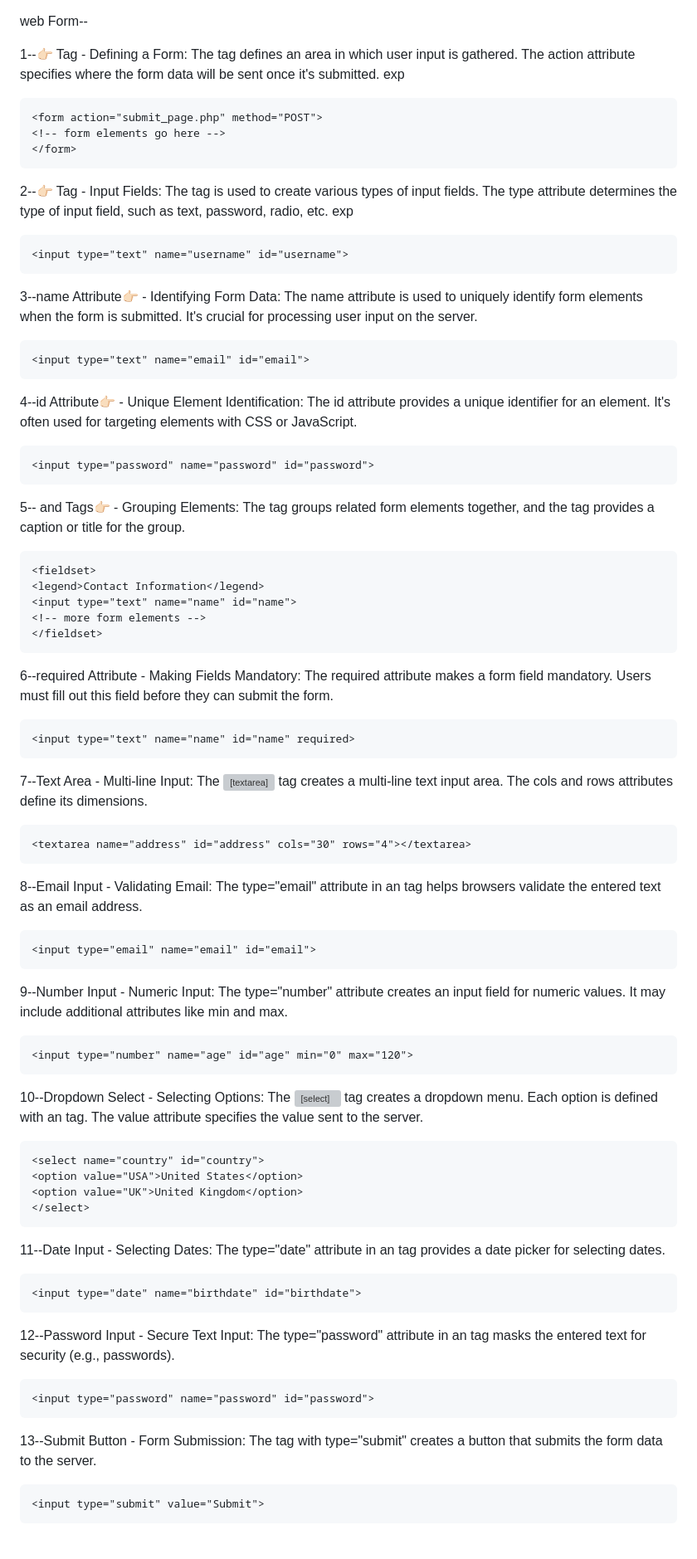
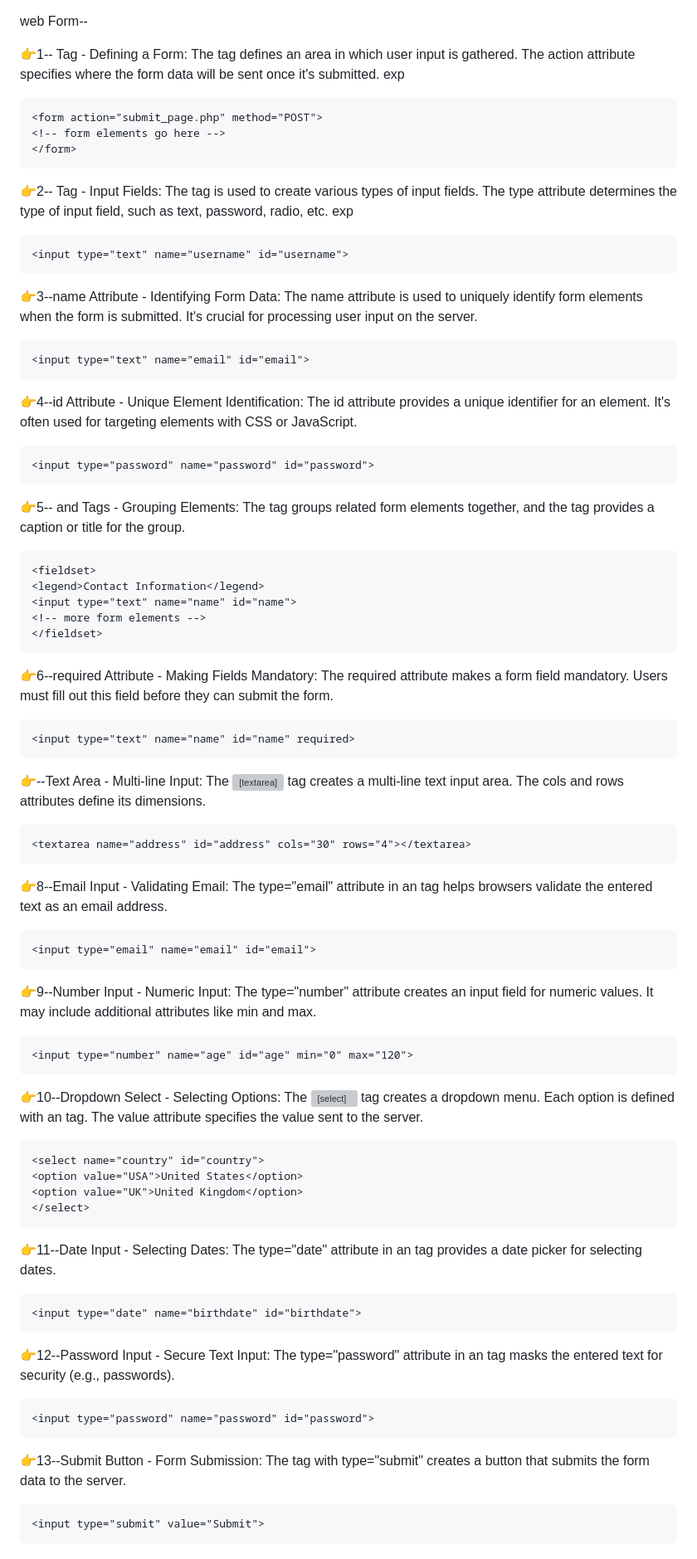
Before and after one commit to Amit-Sutradhar/Web-designing-apk, a Markdown page: day3/README.md, the part around the change. Shown at 83% size. GitHub-like rendering; grey boxes are pictures that could not be loaded.

```diff
--- a/day3/README.md
+++ b/day3/README.md
@@ -1,7 +1,7 @@
 
 web Form--
 
-1--<form>👉🏻 Tag - Defining a Form:
+👉1--<form> Tag - Defining a Form:
 The <form> tag defines an area in which user input is gathered. The action attribute specifies where the form data will be sent once it's submitted.
 exp
 
@@ -11,23 +11,23 @@ exp
 
 
 
-2--<input>👉🏻 Tag - Input Fields:
+👉2--<input> Tag - Input Fields:
 The <input> tag is used to create various types of input fields. The type attribute determines the type of input field, such as text, password, radio, etc.
 exp
 
     <input type="text" name="username" id="username">
 
-3--name Attribute👉🏻 - Identifying Form Data:
+👉3--name Attribute - Identifying Form Data:
 The name attribute is used to uniquely identify form elements when the form is submitted. It's crucial for processing user input on the server.
 
     <input type="text" name="email" id="email">
 
-4--id Attribute👉🏻 - Unique Element Identification:
+👉4--id Attribute - Unique Element Identification:
 The id attribute provides a unique identifier for an element. It's often used for targeting elements with CSS or JavaScript.
 
     <input type="password" name="password" id="password">
 
-5--<fieldset> and <legend> Tags👉🏻 - Grouping Elements:
+👉5--<fieldset> and <legend> Tags - Grouping Elements:
 The <fieldset> tag groups related form elements together, and the <legend> tag provides a caption or title for the group.
 
     <fieldset>
@@ -36,27 +36,27 @@ The <fieldset> tag groups related form elements together, and the <legend> tag p
     <!-- more form elements -->
     </fieldset>
 
-6--required Attribute - Making Fields Mandatory:
+👉6--required Attribute - Making Fields Mandatory:
 The required attribute makes a form field mandatory. Users must fill out this field before they can submit the form.
 
     <input type="text" name="name" id="name" required>
 
-7--Text Area - Multi-line Input:
+👉--Text Area - Multi-line Input:
 The <textarea> tag creates a multi-line text input area. The cols and rows attributes define its dimensions.
 
     <textarea name="address" id="address" cols="30" rows="4"></textarea>
 
-8--Email Input - Validating Email:
+👉8--Email Input - Validating Email:
 The type="email" attribute in an <input> tag helps browsers validate the entered text as an email address.
 
     <input type="email" name="email" id="email">
 
-9--Number Input - Numeric Input:
+👉9--Number Input - Numeric Input:
 The type="number" attribute creates an input field for numeric values. It may include additional attributes like min and max.
 
     <input type="number" name="age" id="age" min="0" max="120">
 
-10--Dropdown Select - Selecting Options:
+👉10--Dropdown Select - Selecting Options:
 The <select> tag creates a dropdown menu. Each option is defined with an <option> tag. The value attribute specifies the value sent to the server.
 
     <select name="country" id="country">
@@ -64,17 +64,17 @@ The <select> tag creates a dropdown menu. Each option is defined with an <option
     <option value="UK">United Kingdom</option>
     </select>
 
-11--Date Input - Selecting Dates:
+👉11--Date Input - Selecting Dates:
 The type="date" attribute in an <input> tag provides a date picker for selecting dates.
 
     <input type="date" name="birthdate" id="birthdate">
 
-12--Password Input - Secure Text Input:
+👉12--Password Input - Secure Text Input:
 The type="password" attribute in an <input> tag masks the entered text for security (e.g., passwords).
 
     <input type="password" name="password" id="password">
 
-13--Submit Button - Form Submission:
+👉13--Submit Button - Form Submission:
 The <input> tag with type="submit" creates a button that submits the form data to the server.
 
     <input type="submit" value="Submit">
```
